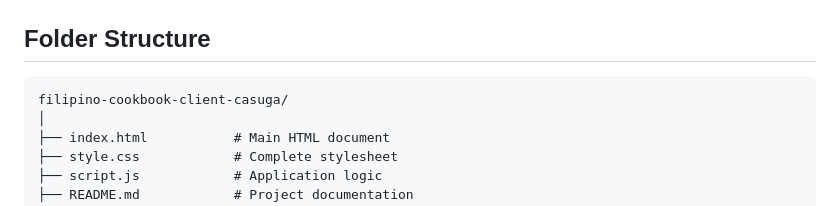
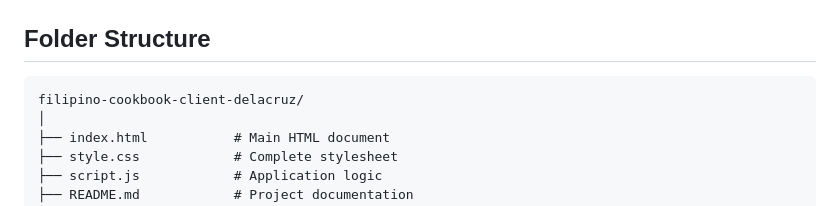
Before and after one commit to frederickdelacruz1216-bit/filipino-cookbook-client-delacruz, a Markdown page: README.md, the part around the change. Drawn GitHub-style.

Commit message:
Update README documentation

````diff
--- a/README.md
+++ b/README.md
@@ -65,7 +65,7 @@ The application features a hero header, sticky navigation, client-side search, c
 ## Folder Structure
 
 ```
-filipino-cookbook-client-casuga/
+filipino-cookbook-client-delacruz/
 │
 ├── index.html           # Main HTML document
 ├── style.css            # Complete stylesheet
````
